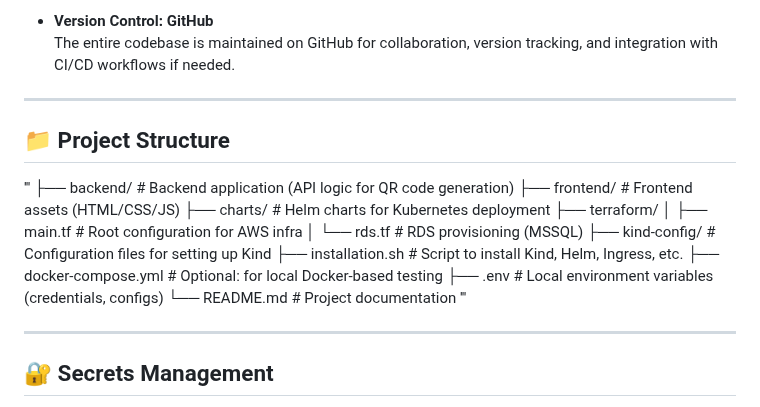
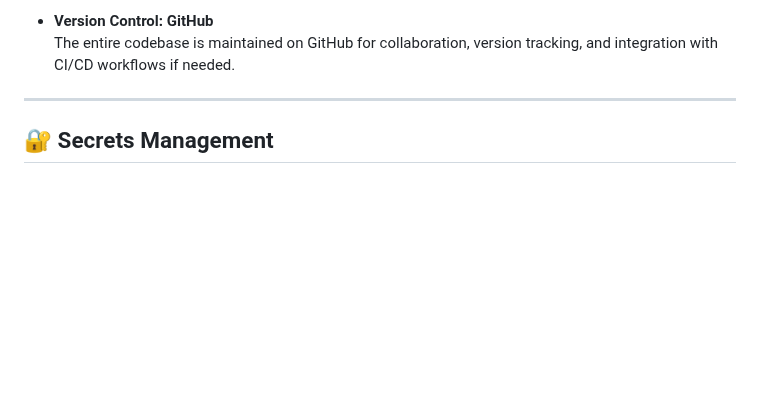
Before and after one commit to shehab-19/Depi_graduation_project, a Markdown page: README.md, the part around the change. GitHub-like rendering; blank space fills up the shorter version.

```diff
--- a/README.md
+++ b/README.md
@@ -40,21 +40,6 @@
 
 - **Version Control: GitHub**
   The entire codebase is maintained on GitHub for collaboration, version tracking, and integration with CI/CD workflows if needed.
-
----
-## 📁 Project Structure
-'''
-├── backend/ # Backend application (API logic for QR code generation)
-├── frontend/ # Frontend assets (HTML/CSS/JS)
-├── charts/ # Helm charts for Kubernetes deployment
-├── terraform/
-│ ├── main.tf # Root configuration for AWS infra
-│ └── rds.tf # RDS provisioning (MSSQL)
-├── kind-config/ # Configuration files for setting up Kind
-├── installation.sh # Script to install Kind, Helm, Ingress, etc.
-├── docker-compose.yml # Optional: for local Docker-based testing
-├── .env # Local environment variables (credentials, configs)
-└── README.md # Project documentation '''
 
 ---
 
```
